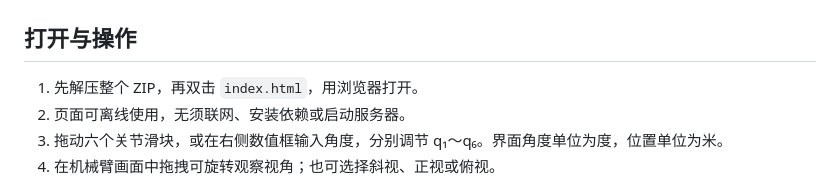
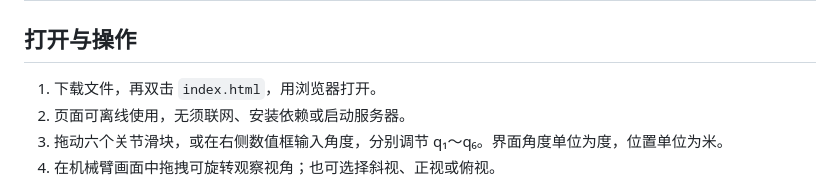
Before and after one commit to robotarm-cmd/UR5e-robotic-arm-interaction, a Markdown page: README.md, the part around the change. Rendered like a GitHub page.

Commit message:
Update instructions for opening index.html

```diff
--- a/README.md
+++ b/README.md
@@ -4,7 +4,7 @@ To facilitate the understanding of the DH parameter model of the robotic arm, th
 
 ## 打开与操作
 
-1. 先解压整个 ZIP，再双击 `index.html`，用浏览器打开。
+1. 下载文件，再双击 `index.html`，用浏览器打开。
 2. 页面可离线使用，无须联网、安装依赖或启动服务器。
 3. 拖动六个关节滑块，或在右侧数值框输入角度，分别调节 q₁～q₆。界面角度单位为度，位置单位为米。
 4. 在机械臂画面中拖拽可旋转观察视角；也可选择斜视、正视或俯视。
```
